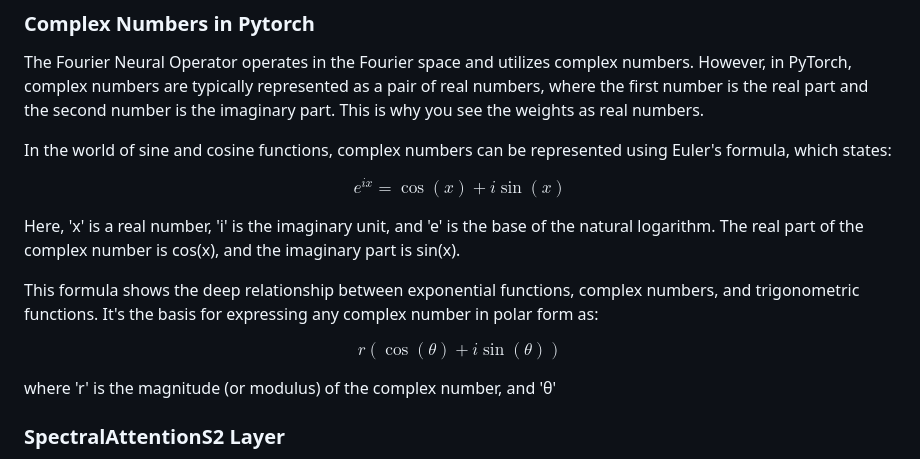
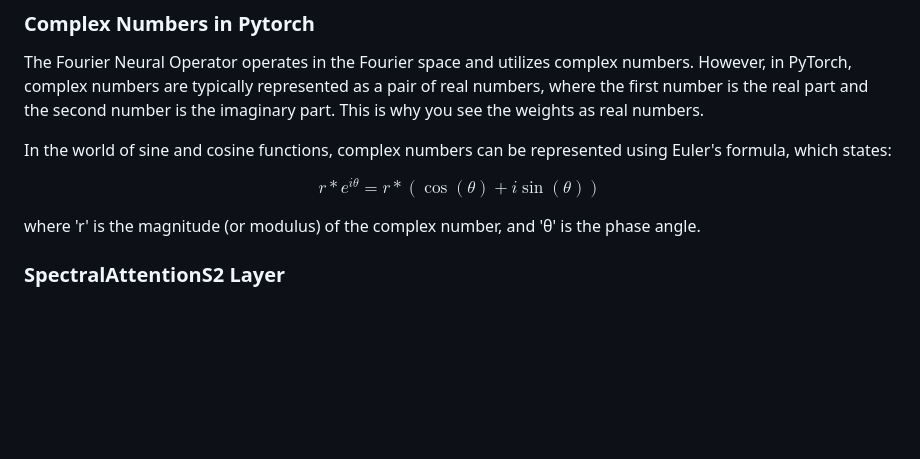
Before and after one commit to MeteoSwiss/ai-models-ensembles, a Markdown page: README.md, the part around one of its changes. Drawn GitHub-style; blank space fills up the shorter version.

```diff
--- a/README.md
+++ b/README.md
@@ -20,15 +20,9 @@ The Fourier Neural Operator operates in the Fourier space and utilizes complex n
 
 In the world of sine and cosine functions, complex numbers can be represented using Euler's formula, which states:
 
-$$e^{ix} = \cos(x) + i\sin(x)$$
+$$r*e^{i\theta} = r*(\cos(\theta) + i\sin(\theta))$$
 
-Here, 'x' is a real number, 'i' is the imaginary unit, and 'e' is the base of the natural logarithm. The real part of the complex number is cos(x), and the imaginary part is sin(x).
-
-This formula shows the deep relationship between exponential functions, complex numbers, and trigonometric functions. It's the basis for expressing any complex number in polar form as:
-
-$$r(\cos(\theta) + i\sin(\theta))$$
-
-where 'r' is the magnitude (or modulus) of the complex number, and 'θ'
+where 'r' is the magnitude (or modulus) of the complex number, and 'θ' is the phase angle.
 
 ### SpectralAttentionS2 Layer
 
```
Also changed, not shown: other parts of README.md (+50 -3 lines).
